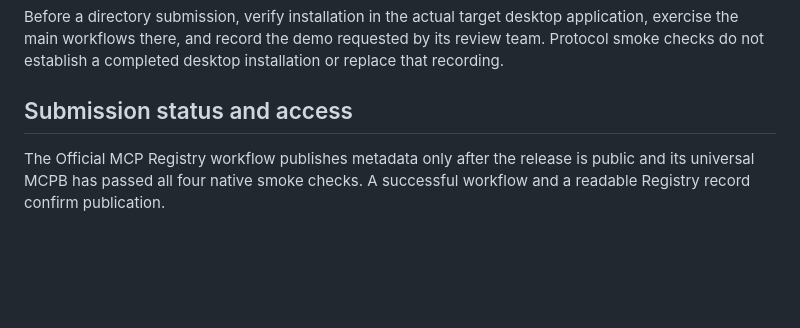
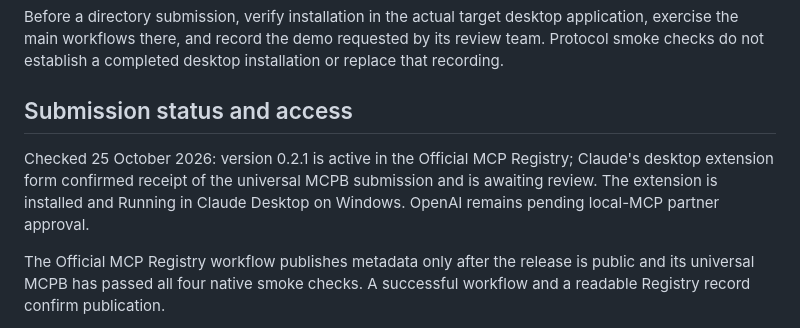
Before and after one commit to A-Box-of-Tools/abox-tools-plugin, a Markdown page: docs/directory-submissions.md, the part around the change. GitHub-like rendering; blank space fills up the shorter version.

```diff
--- a/docs/directory-submissions.md
+++ b/docs/directory-submissions.md
@@ -81,6 +81,11 @@ installation or replace that recording.
 
 ## Submission status and access
 
+Checked 25 October 2026: version 0.2.1 is active in the Official MCP Registry;
+Claude's desktop extension form confirmed receipt of the universal MCPB
+submission and is awaiting review. The extension is installed and Running in
+Claude Desktop on Windows. OpenAI remains pending local-MCP partner approval.
+
 The Official MCP Registry workflow publishes metadata only after the release is
 public and its universal MCPB has passed all four native smoke checks. A
 successful workflow and a readable Registry record confirm publication.
```
Also changed, not shown: README.md (+9 -3 lines), docs/publishing.md (+10 -2 lines).
